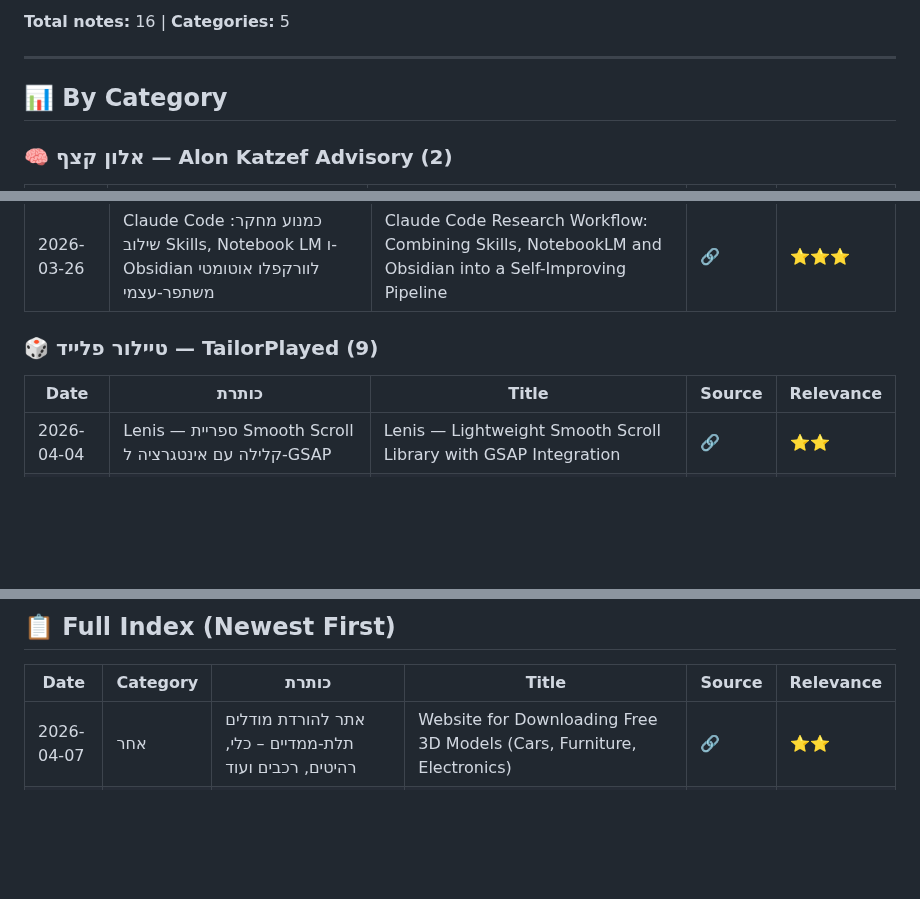
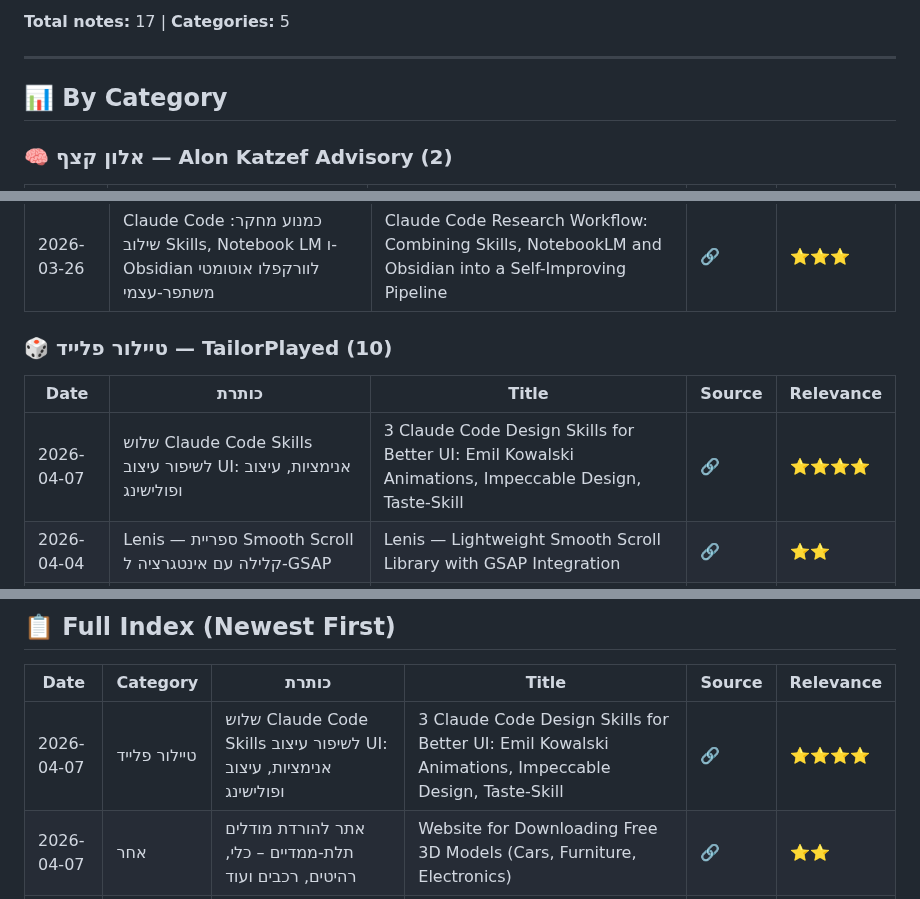
Before and after one commit to dartaryan/tiktok-knowledge, a Markdown page: README.md, 3 parts joined by grey strips. GitHub-like rendering; blank space fills up the shorter version.

Commit message:
✏️ Update: Update index

```diff
--- a/README.md
+++ b/README.md
@@ -5,5 +5,5 @@
 
-**Total notes:** 16 | **Categories:** 5
+**Total notes:** 17 | **Categories:** 5
 
 ---
 
@@ -22,10 +22,11 @@
 |------|-------|-------|--------|-----------|
 | 2026-03-26 | Claude Code כמנוע מחקר: שילוב Skills, Notebook LM ו-Obsidian לוורקפלו אוטומטי משתפר-עצמי | Claude Code Research Workflow: Combining Skills, NotebookLM and Obsidian into a Self-Improving Pipeline | [🔗](https://vt.tiktok.com/ZSumoAT6M/) | ⭐⭐⭐ |
 
-### 🎲 טיילור פלייד — TailorPlayed (9)
+### 🎲 טיילור פלייד — TailorPlayed (10)
 
 | Date | כותרת | Title | Source | Relevance |
 |------|-------|-------|--------|-----------|
+| 2026-04-07 | שלוש Claude Code Skills לשיפור עיצוב UI: אנימציות, עיצוב ופולישינג | 3 Claude Code Design Skills for Better UI: Emil Kowalski Animations, Impeccable Design, Taste-Skill | [🔗](https://vt.tiktok.com/ZSHP3xvBW) | ⭐⭐⭐⭐ |
 | 2026-04-04 | Lenis — ספריית Smooth Scroll קלילה עם אינטגרציה ל-GSAP | Lenis — Lightweight Smooth Scroll Library with GSAP Integration | [🔗](https://vt.tiktok.com/ZSHBdEyCx) | ⭐⭐ |
 | 2026-04-04 | אנימציית גלילה לאתרים: Kling AI + Claude Code + WebP Frames | Scroll-Triggered Web Animations Using Kling AI Video + Claude Code Frame Extraction | [🔗](https://vt.tiktok.com/ZSHS1d9K5) | ⭐⭐⭐ |
 | 2026-03-30 | 25 סגנונות עיצוב גרפי ושחזורם עם Nano Banana 2 | 25 Graphic Design Styles and How to Recreate Them with Nano Banana 2 | [🔗](https://www.instagram.com/reel/DWWxWR1gs_W/?igsh=MWgyYnc5NXZ5Mzl3eQ==) | ⭐⭐ |
@@ -57,6 +58,7 @@
 
 | Date | Category | כותרת | Title | Source | Relevance |
 |------|----------|-------|-------|--------|-----------|
+| 2026-04-07 | טיילור פלייד | שלוש Claude Code Skills לשיפור עיצוב UI: אנימציות, עיצוב ופולישינג | 3 Claude Code Design Skills for Better UI: Emil Kowalski Animations, Impeccable Design, Taste-Skill | [🔗](https://vt.tiktok.com/ZSHP3xvBW) | ⭐⭐⭐⭐ |
 | 2026-04-07 | אחר | אתר להורדת מודלים תלת-ממדיים – כלי, רהיטים, רכבים ועוד | Website for Downloading Free 3D Models (Cars, Furniture, Electronics) | [🔗](https://www.instagram.com/reel/DWd-sLjgUc6/?igsh=MTZnbXJvaHU2NXFzdQ==) | ⭐⭐ |
 | 2026-04-05 | אופטיפלן | claude-howto: מדריך ויזואלי מלא לשימוש מתקדם ב-Claude Code — מ-prompts בסיסיים עד אורקסטרציה | claude-howto: Visual Example-Driven Guide to Claude Code — From Basic Prompts to AI Orchestration | [🔗](https://vt.tiktok.com/ZSHUM7m8p) | ⭐⭐⭐⭐ |
 | 2026-04-04 | טיילור פלייד | Lenis — ספריית Smooth Scroll קלילה עם אינטגרציה ל-GSAP | Lenis — Lightweight Smooth Scroll Library with GSAP Integration | [🔗](https://vt.tiktok.com/ZSHBdEyCx) | ⭐⭐ |
```
Also changed, not shown: other parts of README.md (+1 -1 lines).
